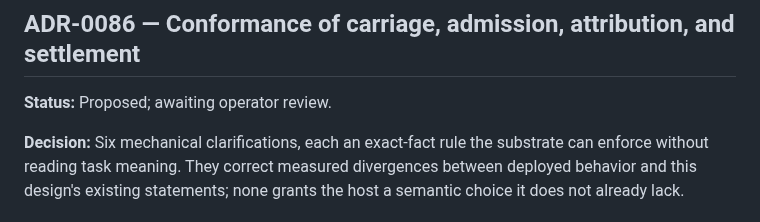
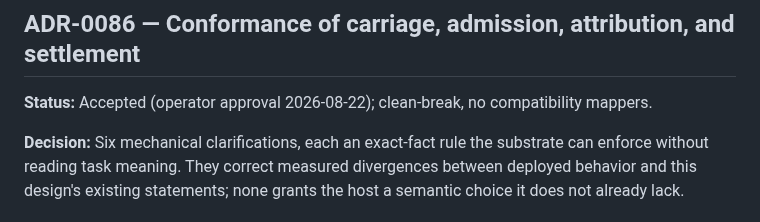
Before and after one commit to ai-personas/ai-personas-design, a Markdown page: 14_DECISIONS.md, the part around the change. Rendered like a GitHub page.

Commit message:
ADR-0086: accepted by operator

```diff
--- a/14_DECISIONS.md
+++ b/14_DECISIONS.md
@@ -421,7 +421,7 @@ not conceal active actors because optional presentation fields are absent.
 
 ## ADR-0086 — Conformance of carriage, admission, attribution, and settlement
 
-**Status:** Proposed; awaiting operator review.
+**Status:** Accepted (operator approval 2026-08-22); clean-break, no compatibility mappers.
 
 **Decision:** Six mechanical clarifications, each an exact-fact rule the
 substrate can enforce without reading task meaning. They correct measured
```
